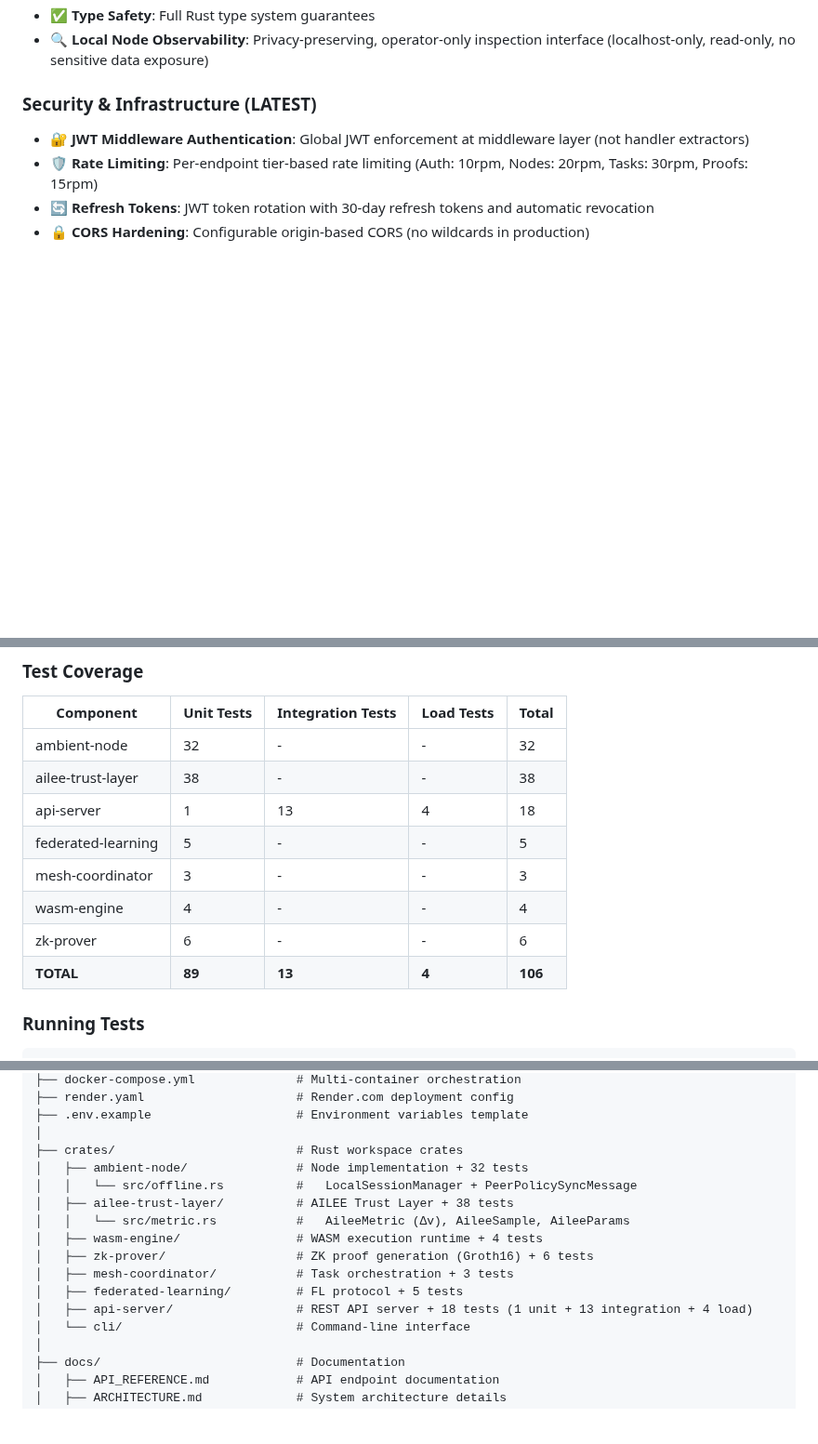
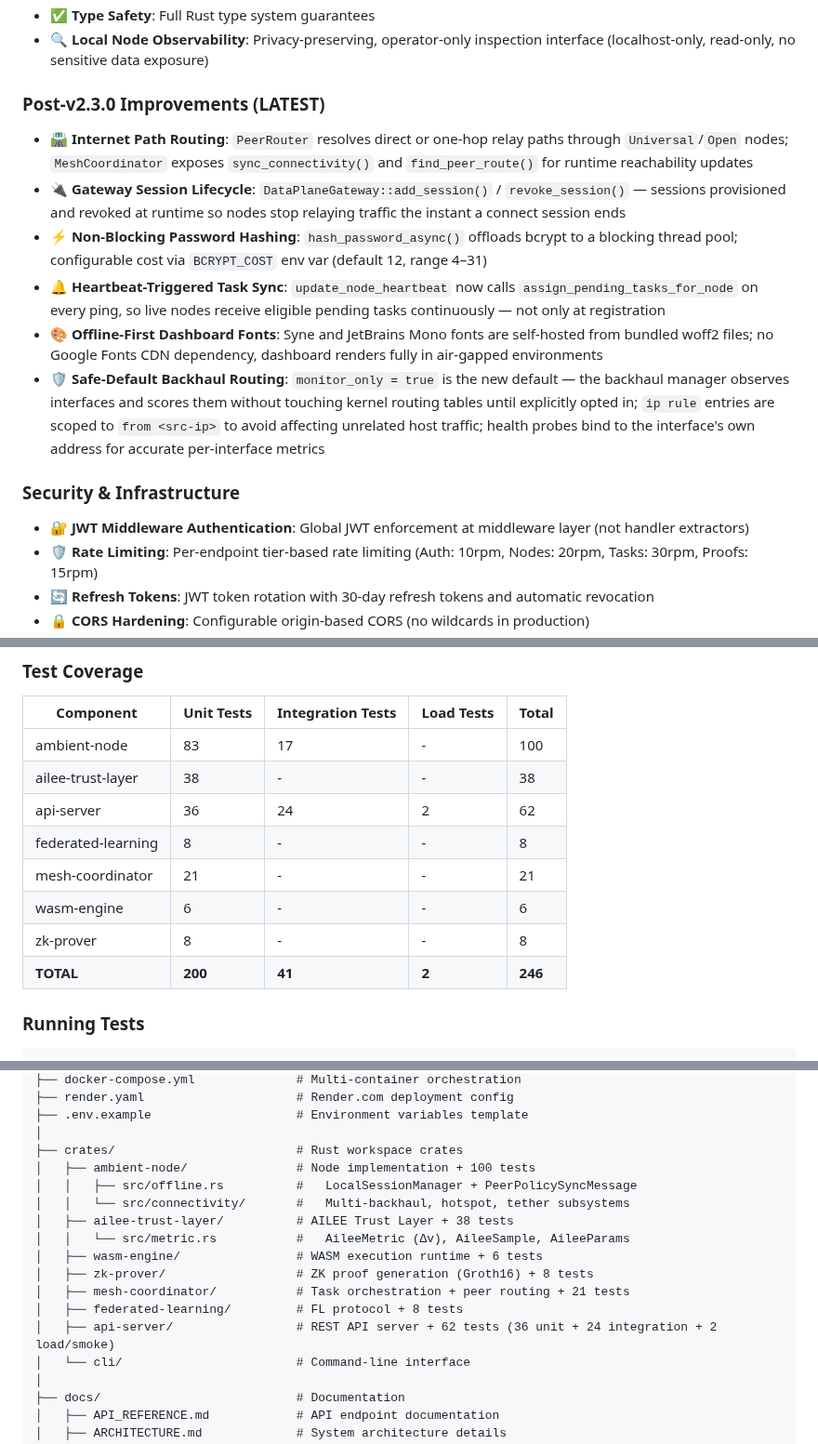
Before and after one commit to dfeen87/Ambient-AI-VCP-System, a Markdown page: README.md, 3 parts joined by grey strips. Shown at 93% size. Rendered like a GitHub page; blank space fills up the shorter version.

Commit message:
README: update for all changes since v2.3.0
Co-authored-by: dfeen87 <158860247+dfeen87@users.noreply.github.com>

```diff
--- a/README.md
+++ b/README.md
@@ -106,7 +106,15 @@ Tip: To quickly verify the public demo is reachable, run:
 - ✅ **Type Safety**: Full Rust type system guarantees
 - 🔍 **Local Node Observability**: Privacy-preserving, operator-only inspection interface (localhost-only, read-only, no sensitive data exposure)
 
-### Security & Infrastructure (LATEST)
+### Post-v2.3.0 Improvements (LATEST)
+- 🛣️ **Internet Path Routing**: `PeerRouter` resolves direct or one-hop relay paths through `Universal`/`Open` nodes; `MeshCoordinator` exposes `sync_connectivity()` and `find_peer_route()` for runtime reachability updates
+- 🔌 **Gateway Session Lifecycle**: `DataPlaneGateway::add_session()` / `revoke_session()` — sessions provisioned and revoked at runtime so nodes stop relaying traffic the instant a connect session ends
+- ⚡ **Non-Blocking Password Hashing**: `hash_password_async()` offloads bcrypt to a blocking thread pool; configurable cost via `BCRYPT_COST` env var (default 12, range 4–31)
+- 🔔 **Heartbeat-Triggered Task Sync**: `update_node_heartbeat` now calls `assign_pending_tasks_for_node` on every ping, so live nodes receive eligible pending tasks continuously — not only at registration
+- 🎨 **Offline-First Dashboard Fonts**: Syne and JetBrains Mono fonts are self-hosted from bundled woff2 files; no Google Fonts CDN dependency, dashboard renders fully in air-gapped environments
+- 🛡️ **Safe-Default Backhaul Routing**: `monitor_only = true` is the new default — the backhaul manager observes interfaces and scores them without touching kernel routing tables until explicitly opted in; `ip rule` entries are scoped to `from <src-ip>` to avoid affecting unrelated host traffic; health probes bind to the interface's own address for accurate per-interface metrics
+
+### Security & Infrastructure
 - 🔐 **JWT Middleware Authentication**: Global JWT enforcement at middleware layer (not handler extractors)
 - 🛡️ **Rate Limiting**: Per-endpoint tier-based rate limiting (Auth: 10rpm, Nodes: 20rpm, Tasks: 30rpm, Proofs: 15rpm)
 - 🔄 **Refresh Tokens**: JWT token rotation with 30-day refresh tokens and automatic revocation
@@ -512,14 +521,14 @@ open http://localhost:3000/
 
 | Component | Unit Tests | Integration Tests | Load Tests | Total |
 |-----------|-----------|-------------------|------------|-------|
-| ambient-node | 32 | - | - | 32 |
+| ambient-node | 83 | 17 | - | 100 |
 | ailee-trust-layer | 38 | - | - | 38 |
-| api-server | 1 | 13 | 4 | 18 |
-| federated-learning | 5 | - | - | 5 |
-| mesh-coordinator | 3 | - | - | 3 |
-| wasm-engine | 4 | - | - | 4 |
-| zk-prover | 6 | - | - | 6 |
-| **TOTAL** | **89** | **13** | **4** | **106** |
+| api-server | 36 | 24 | 2 | 62 |
+| federated-learning | 8 | - | - | 8 |
+| mesh-coordinator | 21 | - | - | 21 |
+| wasm-engine | 6 | - | - | 6 |
+| zk-prover | 8 | - | - | 8 |
+| **TOTAL** | **200** | **41** | **2** | **246** |
 
 ### Running Tests
 
@@ -861,15 +879,16 @@ ambient-vcp/
 ├── .env.example                    # Environment variables template
 │
 ├── crates/                         # Rust workspace crates
-│   ├── ambient-node/               # Node implementation + 32 tests
-│   │   └── src/offline.rs          #   LocalSessionManager + PeerPolicySyncMessage
+│   ├── ambient-node/               # Node implementation + 100 tests
+│   │   ├── src/offline.rs          #   LocalSessionManager + PeerPolicySyncMessage
+│   │   └── src/connectivity/       #   Multi-backhaul, hotspot, tether subsystems
 │   ├── ailee-trust-layer/          # AILEE Trust Layer + 38 tests
 │   │   └── src/metric.rs           #   AileeMetric (∆v), AileeSample, AileeParams
-│   ├── wasm-engine/                # WASM execution runtime + 4 tests
-│   ├── zk-prover/                  # ZK proof generation (Groth16) + 6 tests
-│   ├── mesh-coordinator/           # Task orchestration + 3 tests
-│   ├── federated-learning/         # FL protocol + 5 tests
-│   ├── api-server/                 # REST API server + 18 tests (1 unit + 13 integration + 4 load)
+│   ├── wasm-engine/                # WASM execution runtime + 6 tests
+│   ├── zk-prover/                  # ZK proof generation (Groth16) + 8 tests
+│   ├── mesh-coordinator/           # Task orchestration + peer routing + 21 tests
+│   ├── federated-learning/         # FL protocol + 8 tests
+│   ├── api-server/                 # REST API server + 62 tests (36 unit + 24 integration + 2 load/smoke)
 │   └── cli/                        # Command-line interface
 │
 ├── docs/                           # Documentation
```
Also changed, not shown: other parts of README.md (+16 -6 lines).
